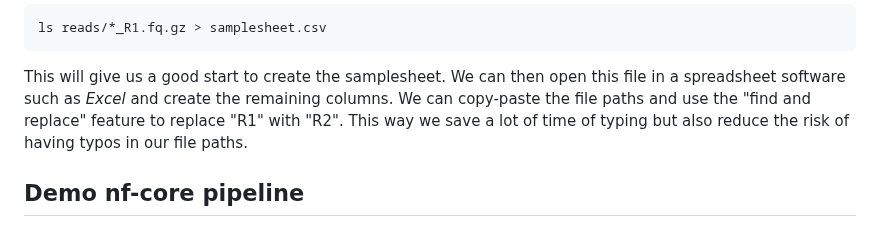
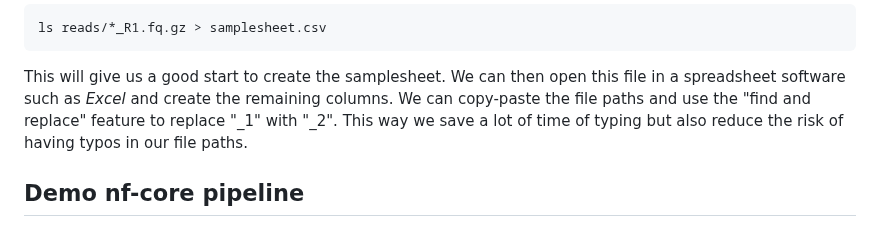
Before and after one commit to cambiotraining/bioinformatics-software-pipelines, a Markdown page: materials/03-nfcore.md, the part around the change. Rendered like a GitHub page.

Commit message:
Update 03-nfcore.md
Changed text to reflect change in samplesheet making command

```diff
--- a/materials/03-nfcore.md
+++ b/materials/03-nfcore.md
@@ -159,7 +159,7 @@ ls reads/*_R1.fq.gz > samplesheet.csv
 
 This will give us a good start to create the samplesheet.
 We can then open this file in a spreadsheet software such as _Excel_ and create the remaining columns.
-We can copy-paste the file paths and use the "find and replace" feature to replace "R1" with "R2".
+We can copy-paste the file paths and use the "find and replace" feature to replace "_1" with "_2".
 This way we save a lot of time of typing but also reduce the risk of having typos in our file paths.
 
 
```
